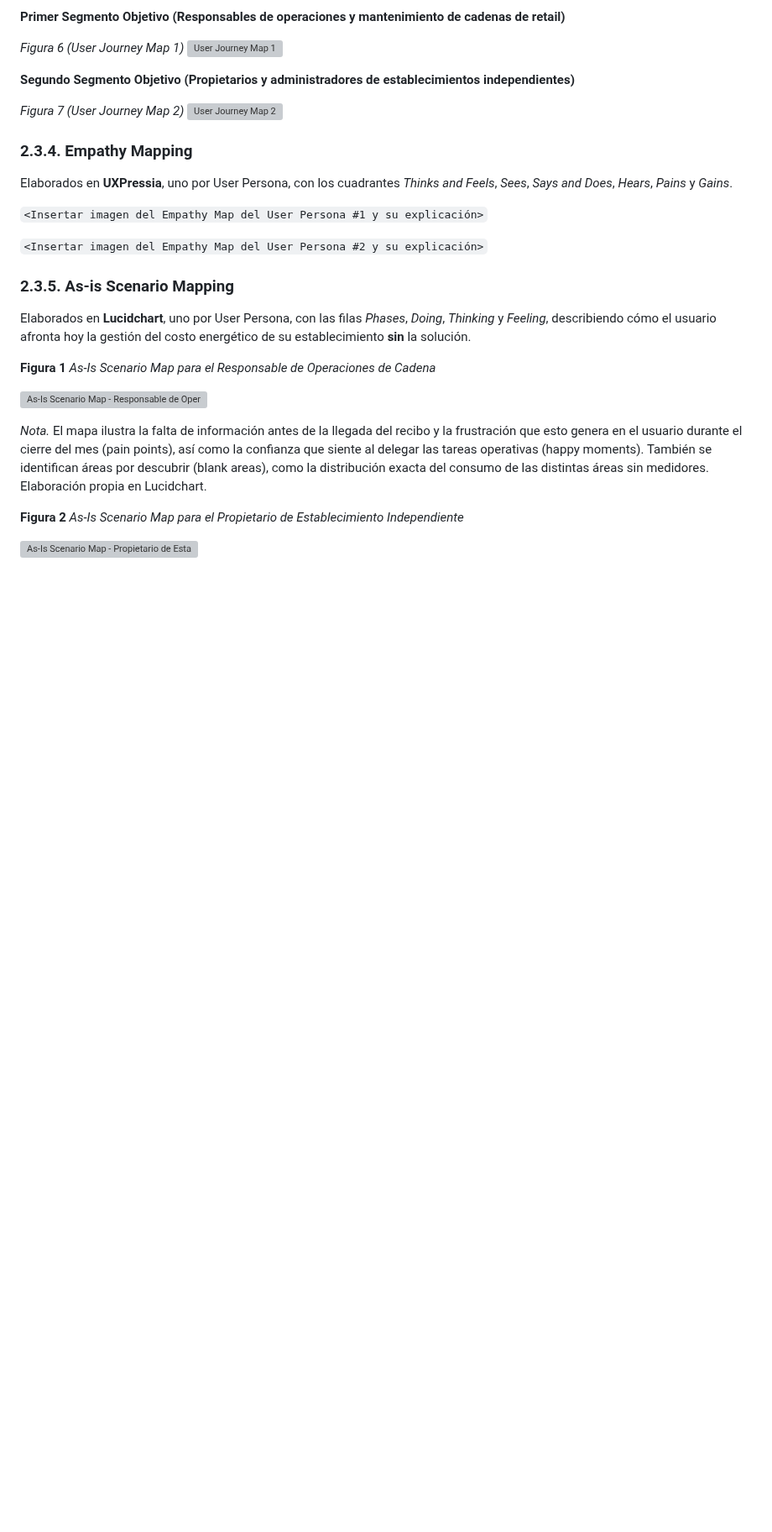
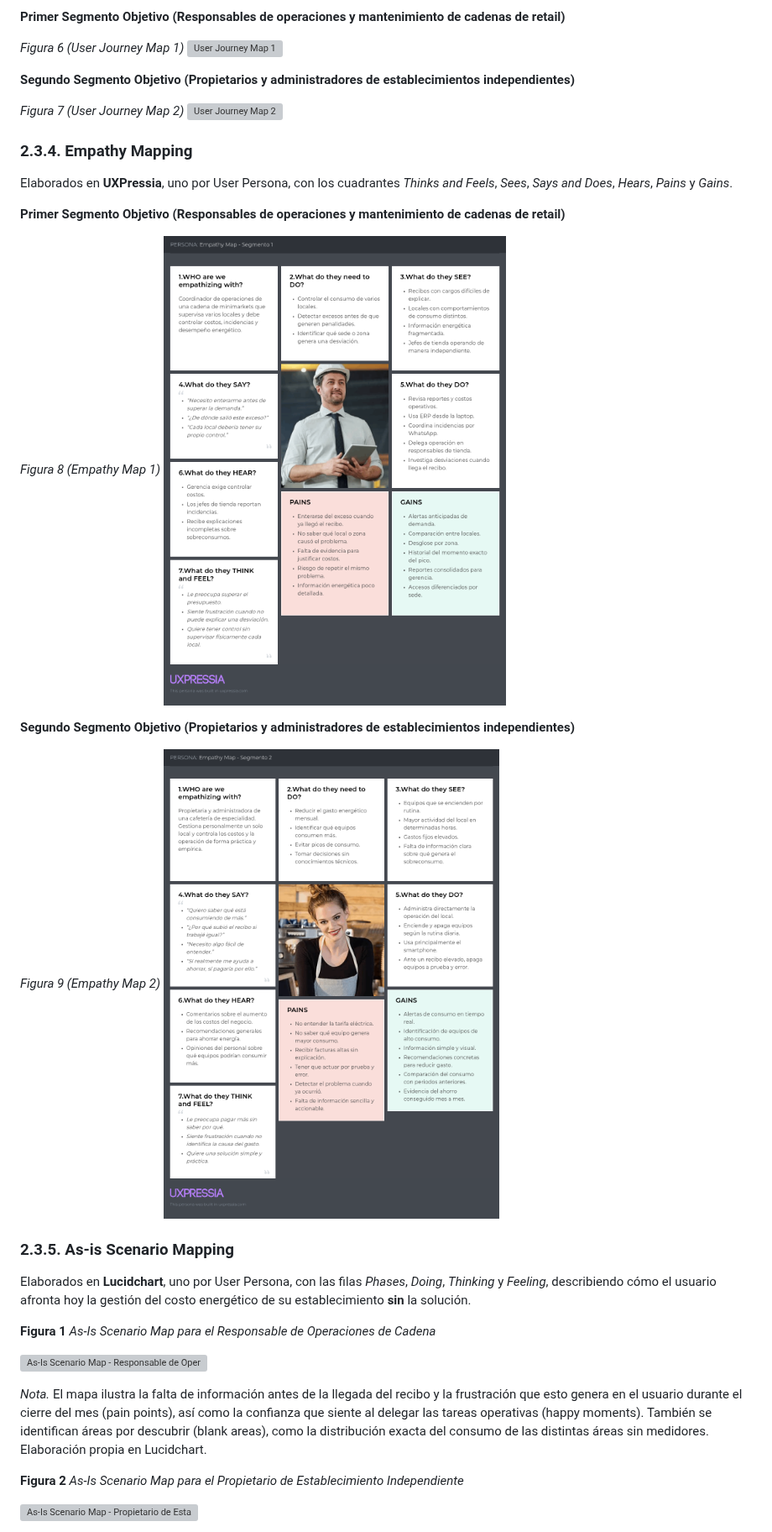
Before and after one commit to SEMS-Diseno-de-Experimentos/SEMS-Report, a Markdown page: README.md, the part around the change. Shown at 84% size. Drawn GitHub-style; pictures changed too: assets/images/figures/08-empathy-map-1.png (added), assets/images/figures/09-empathy-map-2.png (added); blank space fills up the shorter version; grey boxes are pictures that could not be loaded.

Commit message:
docs: añadir empathy maps por segmento

```diff
--- a/README.md
+++ b/README.md
@@ -661,9 +661,15 @@ qué el problema persiste.
 Elaborados en **UXPressia**, uno por User Persona, con los cuadrantes *Thinks and Feels*, *Sees*,
 *Says and Does*, *Hears*, *Pains* y *Gains*.
 
-`<Insertar imagen del Empathy Map del User Persona #1 y su explicación>`
-
-`<Insertar imagen del Empathy Map del User Persona #2 y su explicación>`
+**Primer Segmento Objetivo (Responsables de operaciones y mantenimiento de cadenas de retail)**
+
+*Figura 8 (Empathy Map 1)*
+<img src="assets/images/figures/08-empathy-map-1.png" alt="Empathy Map 1" style="width: 100vw;">
+
+**Segundo Segmento Objetivo (Propietarios y administradores de establecimientos independientes)**
+
+*Figura 9 (Empathy Map 2)*
+<img src="assets/images/figures/09-empathy-map-2.png" alt="Empathy Map 2" style="width: 100vw;">
 
 ### 2.3.5. As-is Scenario Mapping
 
```
